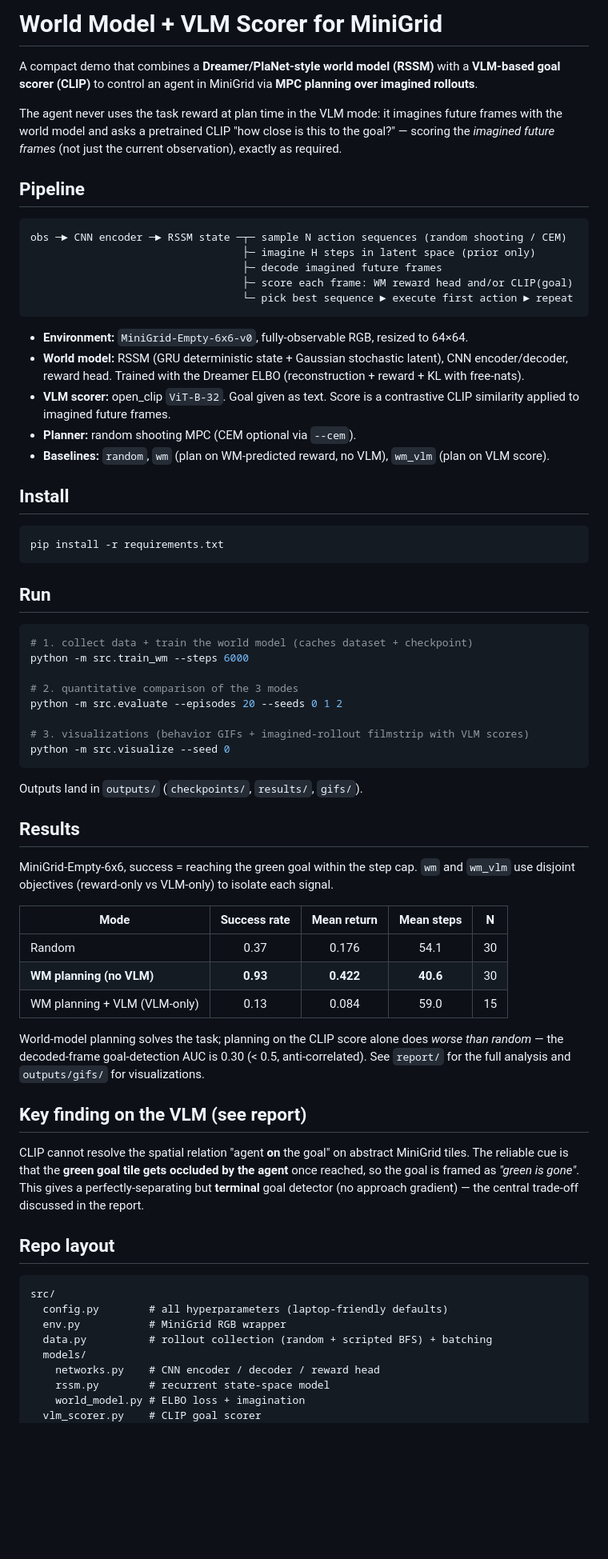
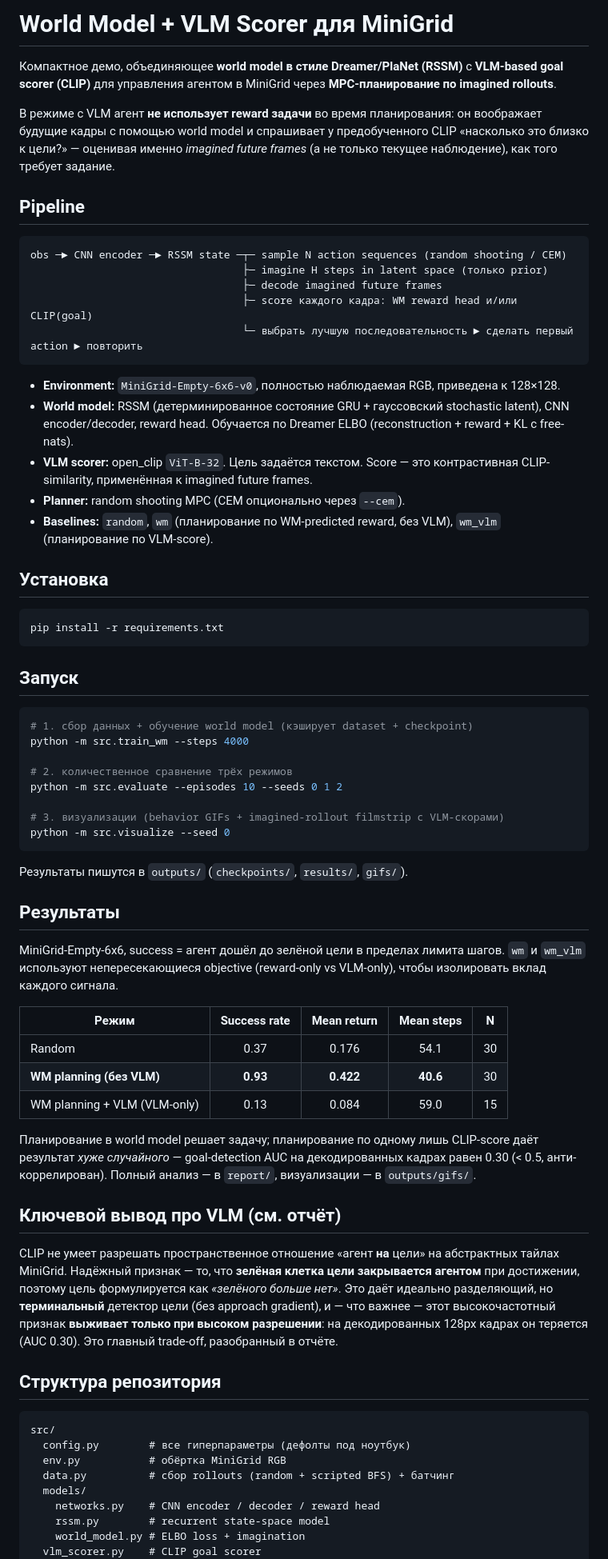
Before and after one commit to rvz16/world_model_mini_project, a Markdown page: README.md, the part around one of its changes. Shown at 80% size. GitHub-like rendering; blank space fills up the shorter version.

Commit message:
feat: changed readme to rus version

````diff
--- a/README.md
+++ b/README.md
@@ -1,85 +1,88 @@
-# World Model + VLM Scorer for MiniGrid
+# World Model + VLM Scorer для MiniGrid
 
-A compact demo that combines a **Dreamer/PlaNet-style world model (RSSM)** with a
-**VLM-based goal scorer (CLIP)** to control an agent in MiniGrid via **MPC planning
-over imagined rollouts**.
+Компактное демо, объединяющее **world model в стиле Dreamer/PlaNet (RSSM)** с
+**VLM-based goal scorer (CLIP)** для управления агентом в MiniGrid через
+**MPC-планирование по imagined rollouts**.
 
-The agent never uses the task reward at plan time in the VLM mode: it imagines
-future frames with the world model and asks a pretrained CLIP "how close is this
-to the goal?" — scoring the *imagined future frames* (not just the current
-observation), exactly as required.
+В режиме с VLM агент **не использует reward задачи** во время планирования: он
+воображает будущие кадры с помощью world model и спрашивает у предобученного CLIP
+«насколько это близко к цели?» — оценивая именно *imagined future frames* (а не
+только текущее наблюдение), как того требует задание.
 
 ## Pipeline
 
 ```
 obs ─► CNN encoder ─► RSSM state ─┬─ sample N action sequences (random shooting / CEM)
-                                  ├─ imagine H steps in latent space (prior only)
+                                  ├─ imagine H steps in latent space (только prior)
                                   ├─ decode imagined future frames
-                                  ├─ score each frame: WM reward head and/or CLIP(goal)
-                                  └─ pick best sequence ► execute first action ► repeat
+                                  ├─ score каждого кадра: WM reward head и/или CLIP(goal)
+                                  └─ выбрать лучшую последовательность ► сделать первый action ► повторить
 ```
 
-- **Environment:** `MiniGrid-Empty-6x6-v0`, fully-observable RGB, resized to 64×64.
-- **World model:** RSSM (GRU deterministic state + Gaussian stochastic latent),
-  CNN encoder/decoder, reward head. Trained with the Dreamer ELBO
-  (reconstruction + reward + KL with free-nats).
-- **VLM scorer:** open_clip `ViT-B-32`. Goal given as text. Score is a contrastive
-  CLIP similarity applied to imagined future frames.
-- **Planner:** random shooting MPC (CEM optional via `--cem`).
-- **Baselines:** `random`, `wm` (plan on WM-predicted reward, no VLM),
-  `wm_vlm` (plan on VLM score).
+- **Environment:** `MiniGrid-Empty-6x6-v0`, полностью наблюдаемая RGB, приведена к 128×128.
+- **World model:** RSSM (детерминированное состояние GRU + гауссовский stochastic latent),
+  CNN encoder/decoder, reward head. Обучается по Dreamer ELBO
+  (reconstruction + reward + KL с free-nats).
+- **VLM scorer:** open_clip `ViT-B-32`. Цель задаётся текстом. Score — это контрастивная
+  CLIP-similarity, применённая к imagined future frames.
+- **Planner:** random shooting MPC (CEM опционально через `--cem`).
+- **Baselines:** `random`, `wm` (планирование по WM-predicted reward, без VLM),
+  `wm_vlm` (планирование по VLM-score).
 
-## Install
+## Установка
 
 ```bash
 pip install -r requirements.txt
 ```
 
-## Run
+## Запуск
 
 ```bash
-# 1. collect data + train the world model (caches dataset + checkpoint)
-python -m src.train_wm --steps 6000
+# 1. сбор данных + обучение world model (кэширует dataset + checkpoint)
+python -m src.train_wm --steps 4000
 
-# 2. quantitative comparison of the 3 modes
-python -m src.evaluate --episodes 20 --seeds 0 1 2
+# 2. количественное сравнение трёх режимов
+python -m src.evaluate --episodes 10 --seeds 0 1 2
 
-# 3. visualizations (behavior GIFs + imagined-rollout filmstrip with VLM scores)
+# 3. визуализации (behavior GIFs + imagined-rollout filmstrip с VLM-скорами)
 python -m src.visualize --seed 0
 ```
 
-Outputs land in `outputs/` (`checkpoints/`, `results/`, `gifs/`).
+Результаты пишутся в `outputs/` (`checkpoints/`, `results/`, `gifs/`).
 
-## Results
+## Результаты
 
-MiniGrid-Empty-6x6, success = reaching the green goal within the step cap.
-`wm` and `wm_vlm` use disjoint objectives (reward-only vs VLM-only) to isolate each signal.
+MiniGrid-Empty-6x6, success = агент дошёл до зелёной цели в пределах лимита шагов.
+`wm` и `wm_vlm` используют непересекающиеся objective (reward-only vs VLM-only), чтобы
+изолировать вклад каждого сигнала.
 
-| Mode | Success rate | Mean return | Mean steps | N |
+| Режим | Success rate | Mean return | Mean steps | N |
 |------|:-----------:|:-----------:|:---------:|:--:|
 | Random | 0.37 | 0.176 | 54.1 | 30 |
-| **WM planning (no VLM)** | **0.93** | **0.422** | **40.6** | 30 |
+| **WM planning (без VLM)** | **0.93** | **0.422** | **40.6** | 30 |
 | WM planning + VLM (VLM-only) | 0.13 | 0.084 | 59.0 | 15 |
 
-World-model planning solves the task; planning on the CLIP score alone does *worse
-than random* — the decoded-frame goal-detection AUC is 0.30 (< 0.5, anti-correlated).
-See `report/` for the full analysis and `outputs/gifs/` for visualizations.
+Планирование в world model решает задачу; планирование по одному лишь CLIP-score даёт
+результат *хуже случайного* — goal-detection AUC на декодированных кадрах равен 0.30
+(< 0.5, анти-коррелирован). Полный анализ — в `report/`, визуализации — в `outputs/gifs/`.
 
-## Key finding on the VLM (see report)
+## Ключевой вывод про VLM (см. отчёт)
 
-CLIP cannot resolve the spatial relation "agent **on** the goal" on abstract
-MiniGrid tiles. The reliable cue is that the **green goal tile gets occluded by
-the agent** once reached, so the goal is framed as *"green is gone"*. This gives
-a perfectly-separating but **terminal** goal detector (no approach gradient) —
-the central trade-off discussed in the report.
+CLIP не умеет разрешать пространственное отношение «агент **на** цели» на абстрактных
+тайлах MiniGrid. Надёжный признак — то, что **зелёная клетка цели закрывается агентом**
+при достижении, поэтому цель формулируется как *«зелёного больше нет»*. Это даёт
+идеально разделяющий, но **терминальный** детектор цели (без approach gradient), и —
+что важнее — этот высокочастотный признак **выживает только при высоком разрешении**:
+на декодированных 128px кадрах он теряется (AUC 0.30). Это главный trade-off, разобранный
+в отчёте.
 
-## Repo layout
+## Структура репозитория
 
 ```
 src/
-  config.py        # all hyperparameters (laptop-friendly defaults)
-  env.py           # MiniGrid RGB wrapper
-  data.py          # rollout collection (random + scripted BFS) + batching
+  config.py        # все гиперпараметры (дефолты под ноутбук)
+  env.py           # обёртка MiniGrid RGB
+  data.py          # сбор rollouts (random + scripted BFS) + батчинг
   models/
     networks.py    # CNN encoder / decoder / reward head
     rssm.py        # recurrent state-space model
````
Also changed, not shown: other parts of README.md (+3 -1 lines).
